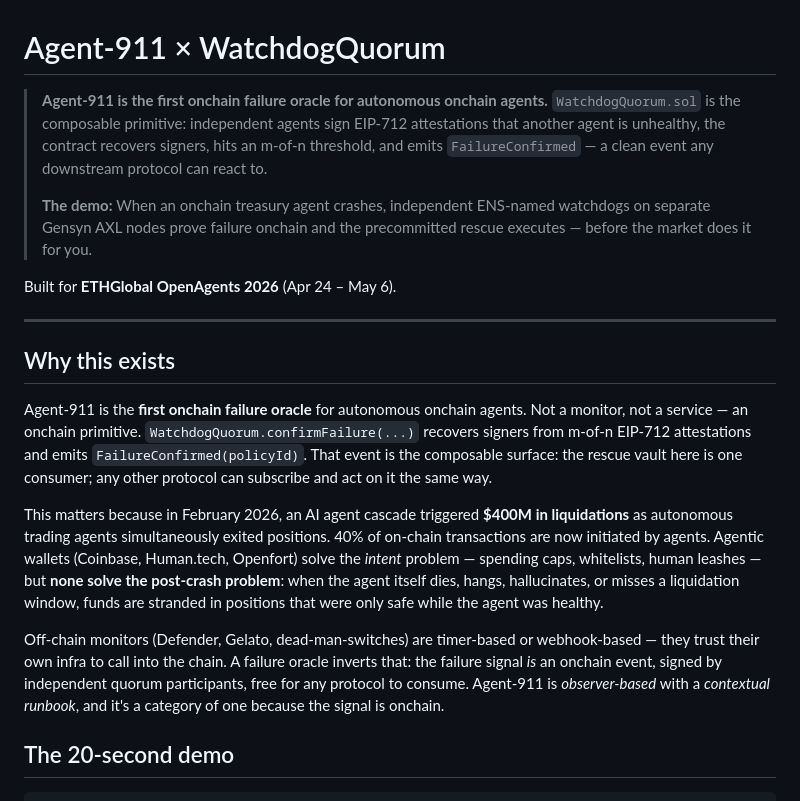
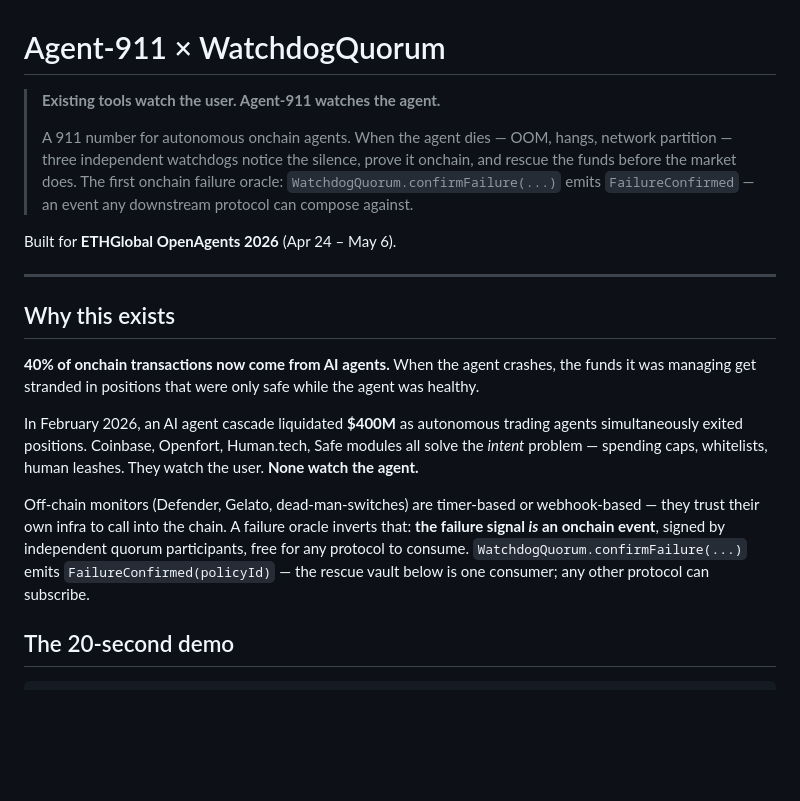
Before and after one commit to mgnlia/agent-911, a Markdown page: README.md, the part around the change. Drawn GitHub-style; blank space fills up the shorter version.

Commit message:
docs: sharpen pitch — lead with dichotomy ("watches the agent" not "watches the user")
- README top blockquote: "Existing tools watch the user. Agent-911 watches the agent." Drops jargon dump (EIP-712, AXL) from the opening; technical depth still lives in How it's made + Architecture sections below.
- README "Why this exists": leads with "40% of onchain transactions" + the cascade stat, then the dichotomy, then the inversion. Removes the redundant first-onchain-failure-oracle restatement.
- SUBMISSION short description: 911-metaphor, 195 chars (under 200 cap), no acronyms.
- SUBMISSION long description first paragraphs: dichotomy → stat → mechanism, in that order.
- PITCH elevator pitch: replaced "rescue layer / collaborative rescue" framing with the dichotomy.

Opening line ("Do not watch the agent. Watch who comes to save it.") and 3-min shot list unchanged — those already land.

Co-Authored-By: Claude Opus 4.7 (1M context) <noreply@anthropic.com>

```diff
--- a/README.md
+++ b/README.md
@@ -1,8 +1,8 @@
 # Agent-911 × WatchdogQuorum
 
-> **Agent-911 is the first onchain failure oracle for autonomous onchain agents.** `WatchdogQuorum.sol` is the composable primitive: independent agents sign EIP-712 attestations that another agent is unhealthy, the contract recovers signers, hits an m-of-n threshold, and emits `FailureConfirmed` — a clean event any downstream protocol can react to.
+> **Existing tools watch the user. Agent-911 watches the agent.**
 >
-> **The demo:** When an onchain treasury agent crashes, independent ENS-named watchdogs on separate Gensyn AXL nodes prove failure onchain and the precommitted rescue executes — before the market does it for you.
+> A 911 number for autonomous onchain agents. When the agent dies — OOM, hangs, network partition — three independent watchdogs notice the silence, prove it onchain, and rescue the funds before the market does. The first onchain failure oracle: `WatchdogQuorum.confirmFailure(...)` emits `FailureConfirmed` — an event any downstream protocol can compose against.
 
 Built for **ETHGlobal OpenAgents 2026** (Apr 24 – May 6).
 
@@ -10,11 +10,11 @@ Built for **ETHGlobal OpenAgents 2026** (Apr 24 – May 6).
 
 ## Why this exists
 
-Agent-911 is the **first onchain failure oracle** for autonomous onchain agents. Not a monitor, not a service — an onchain primitive. `WatchdogQuorum.confirmFailure(...)` recovers signers from m-of-n EIP-712 attestations and emits `FailureConfirmed(policyId)`. That event is the composable surface: the rescue vault here is one consumer; any other protocol can subscribe and act on it the same way.
+**40% of onchain transactions now come from AI agents.** When the agent crashes, the funds it was managing get stranded in positions that were only safe while the agent was healthy.
 
-This matters because in February 2026, an AI agent cascade triggered **$400M in liquidations** as autonomous trading agents simultaneously exited positions. 40% of on-chain transactions are now initiated by agents. Agentic wallets (Coinbase, Human.tech, Openfort) solve the *intent* problem — spending caps, whitelists, human leashes — but **none solve the post-crash problem**: when the agent itself dies, hangs, hallucinates, or misses a liquidation window, funds are stranded in positions that were only safe while the agent was healthy.
+In February 2026, an AI agent cascade liquidated **$400M** as autonomous trading agents simultaneously exited positions. Coinbase, Openfort, Human.tech, Safe modules all solve the *intent* problem — spending caps, whitelists, human leashes. They watch the user. **None watch the agent.**
 
-Off-chain monitors (Defender, Gelato, dead-man-switches) are timer-based or webhook-based — they trust their own infra to call into the chain. A failure oracle inverts that: the failure signal *is* an onchain event, signed by independent quorum participants, free for any protocol to consume. Agent-911 is *observer-based* with a *contextual runbook*, and it's a category of one because the signal is onchain.
+Off-chain monitors (Defender, Gelato, dead-man-switches) are timer-based or webhook-based — they trust their own infra to call into the chain. A failure oracle inverts that: **the failure signal *is* an onchain event**, signed by independent quorum participants, free for any protocol to consume. `WatchdogQuorum.confirmFailure(...)` emits `FailureConfirmed(policyId)` — the rescue vault below is one consumer; any other protocol can subscribe.
 
 ## The 20-second demo
 
```
